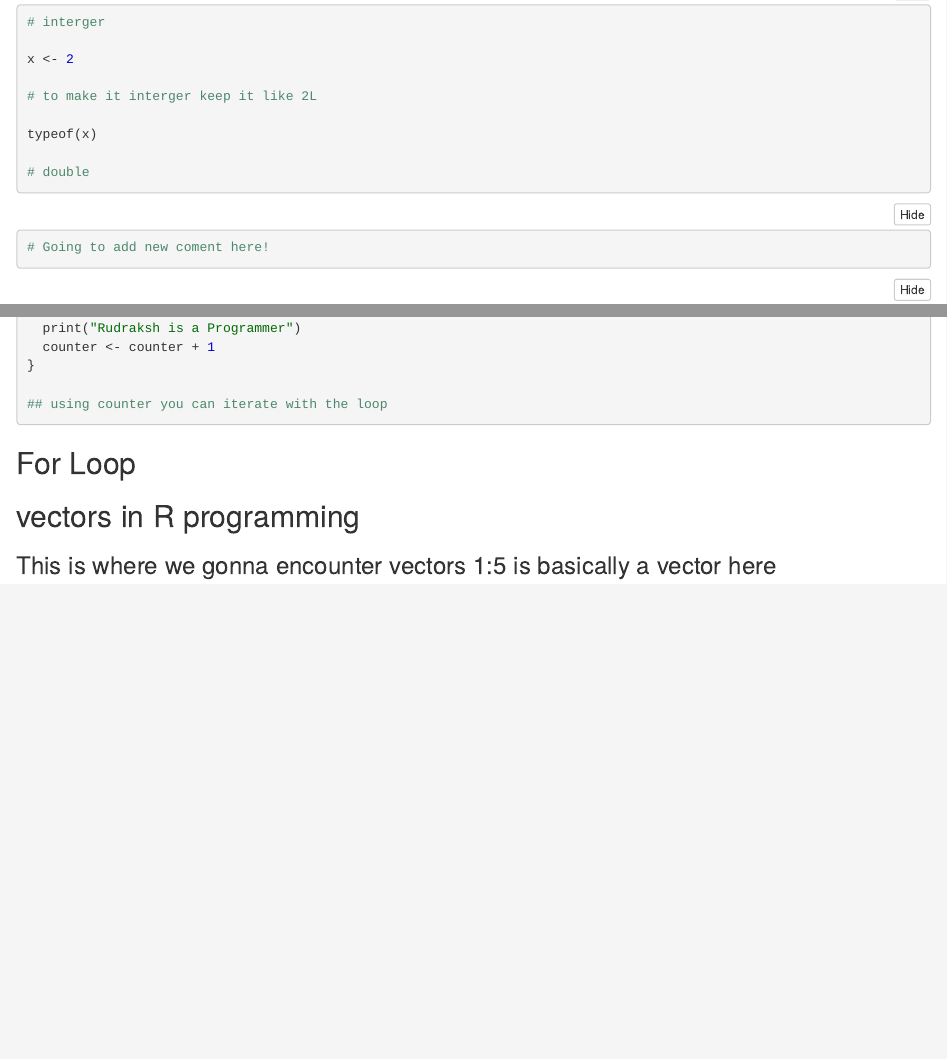
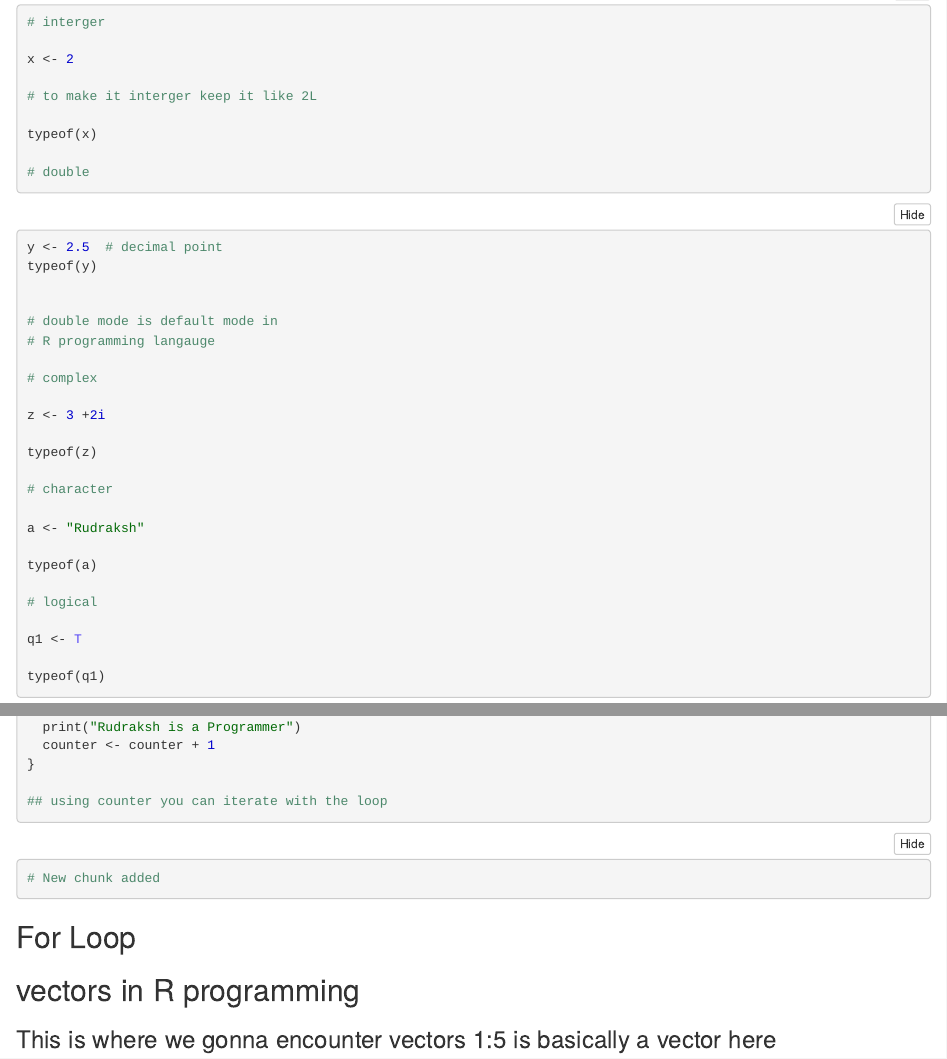
Before and after one commit to rudrakshkarpe/Peer-Teaching-Program-2022-R-programming-Language, an R Markdown document (The R Programming/R basics.Rmd): the page in a window 1100 px wide, from 270 px down, and a second part further down, joined at a grey line. The pictures show the output file The R Programming/R basics.nb.html that the author committed with the source, opened offline.

````diff
--- a/The R Programming/R basics.Rmd
+++ b/The R Programming/R basics.Rmd
@@ -21,10 +21,6 @@
 ```
 
 
-```{r}
-# Going to add new coment here!
-
-```
 
 
 ```{r}
@@ -156,6 +152,9 @@
 ## using counter you can iterate with the loop
 
 ```
+```{r}
+# New chunk added
+```
 
 
 ## For Loop
````
Also changed, not shown: README.md, The R Programming/R basics.nb.html, 1 other file.
